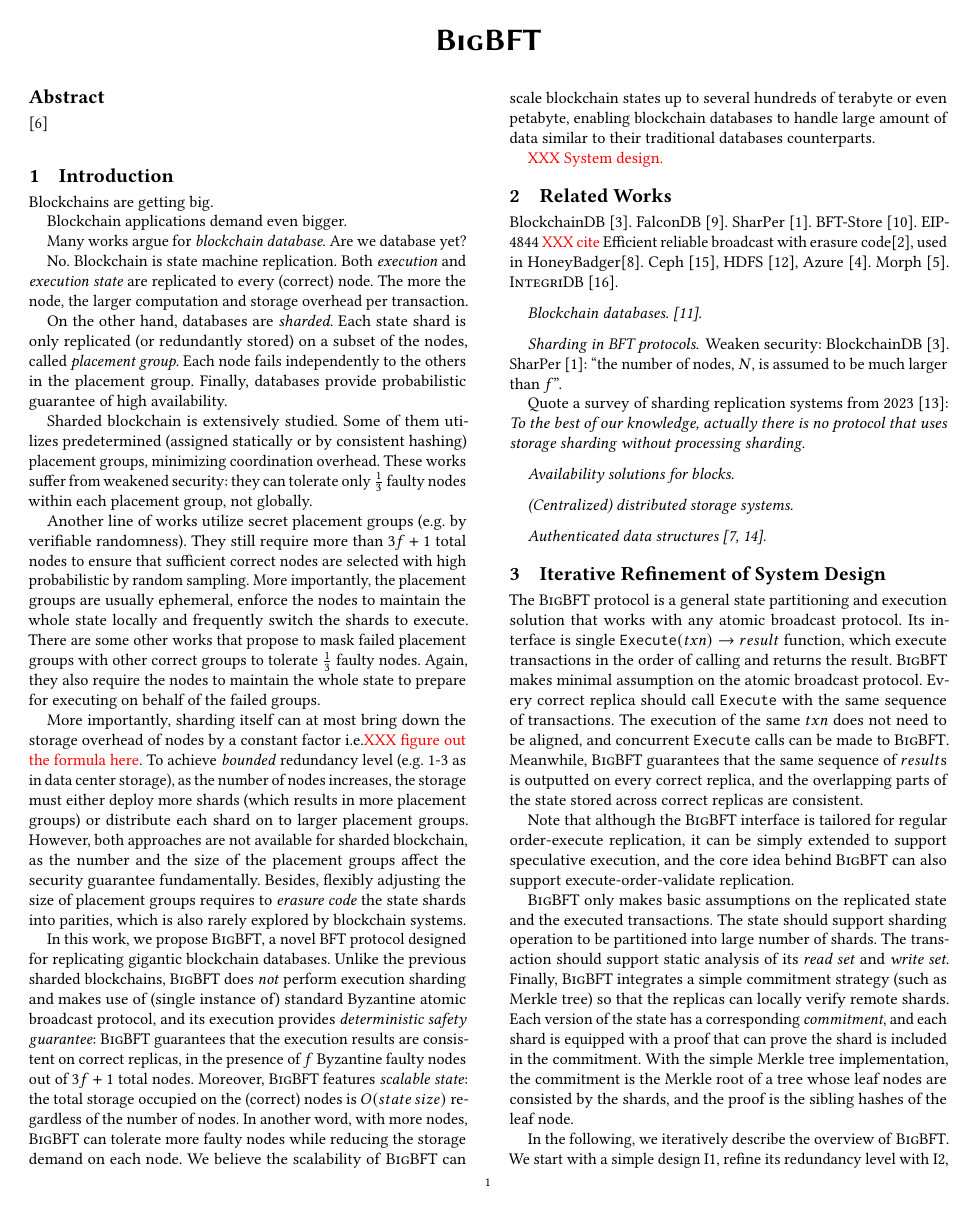
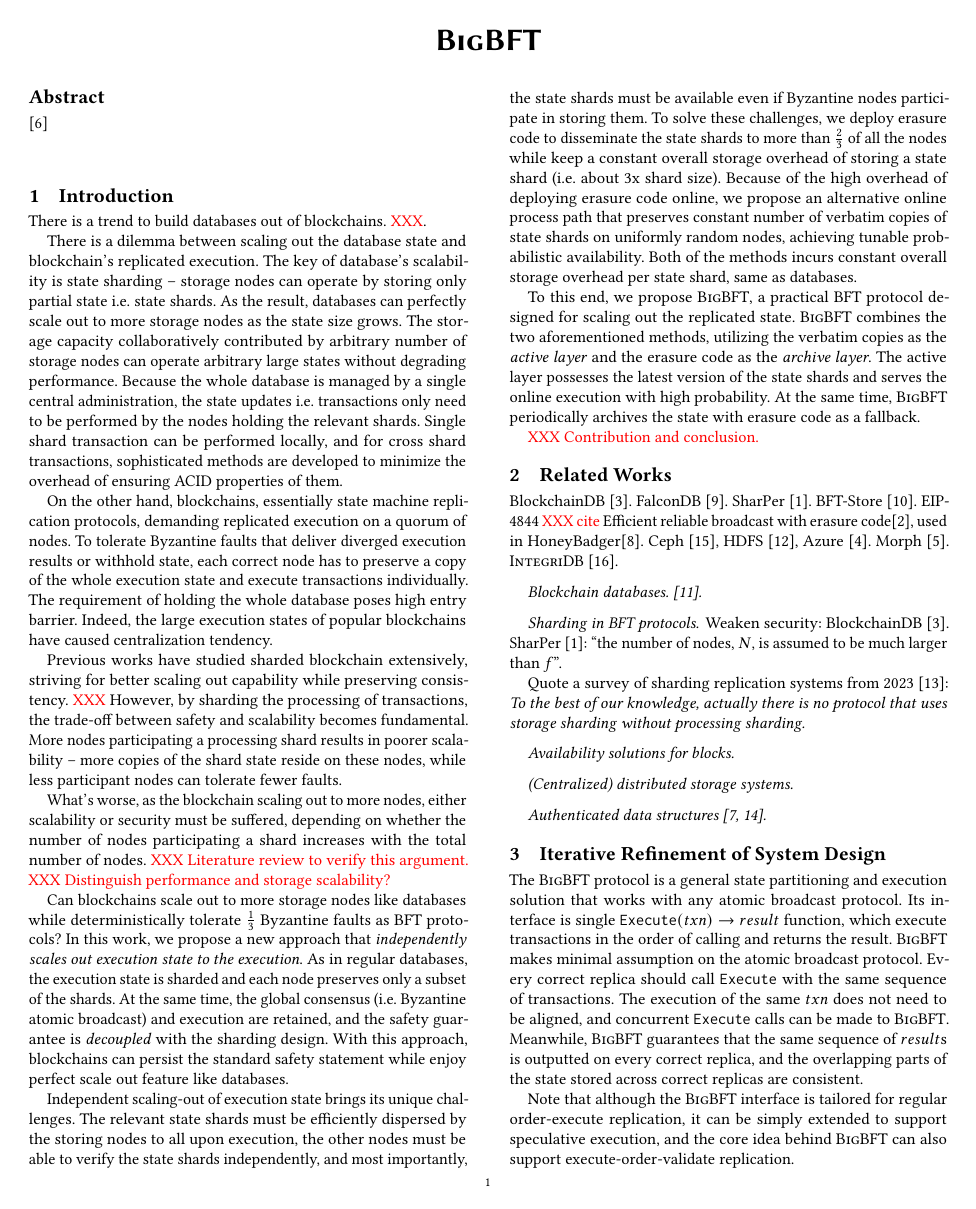
Before and after one commit to sgdxbc/bigbft-paper, a LaTeX document (paper.tex, which reads sections/introduction.tex): page 1 of 3. Compiled offline with pdfLaTeX; a LaTeX package or settings file that is missing is left out.

Commit message:
intro: Rework

```diff
--- a/sections/introduction.tex
+++ b/sections/introduction.tex
@@ -1,42 +1,45 @@
 \section{Introduction}
 \label{sec:intro}
 
-Blockchains are getting big.
+There is a trend to build databases out of blockchains.
+\XXX.
 
-Blockchain applications demand even bigger.
+There is a dilemma between scaling out the database state and blockchain's replicated execution.
+The key of database's scalability is state sharding -- storage nodes can operate by storing only partial state \ie state shards.
+As the result, databases can perfectly scale out to more storage nodes as the state size grows.
+The storage capacity collaboratively contributed by arbitrary number of storage nodes can operate arbitrary large states without degrading performance.
+Because the whole database is managed by a single central administration, the state updates \ie transactions only need to be performed by the nodes holding the relevant shards.
+Single shard transaction can be performed locally, and for cross shard transactions, sophisticated methods are developed to minimize the overhead of ensuring ACID properties of them.
 
-Many works argue for \emph{blockchain database}.
-Are we database yet?
+On the other hand, blockchains, essentially state machine replication protocols, demanding replicated execution on a quorum of nodes.
+To tolerate Byzantine faults that deliver diverged execution results or withhold state, each correct node has to preserve a copy of the whole execution state and execute transactions individually.
+The requirement of holding the whole database poses high entry barrier.
+Indeed, the large execution states of popular blockchains have caused centralization tendency.
 
-No.
-Blockchain is state machine replication.
-Both \emph{execution} and \emph{execution state} are replicated to every (correct) node.
-The more the node, the larger computation and storage overhead per transaction.
+Previous works have studied sharded blockchain extensively, striving for better scaling out capability while preserving consistency.
+\XXX
+However, by sharding the processing of transactions, the trade-off between safety and scalability becomes fundamental.
+More nodes participating a processing shard results in poorer scalability -- more copies of the shard state reside on these nodes, while less participant nodes can tolerate fewer faults.
 
-On the other hand, databases are \emph{sharded}.
-Each state shard is only replicated (or redundantly stored) on a subset of the nodes, called \emph{placement group}.
-Each node fails independently to the others in the placement group.
-Finally, databases provide probabilistic guarantee of high availability.
+What's worse, as the blockchain scaling out to more nodes, either scalability or security must be suffered, depending on whether the number of nodes participating a shard increases with the total number of nodes.
+\xxx{Literature review to verify this argument.}
+\xxx{Distinguish performance and storage scalability?}
 
-Sharded blockchain is extensively studied.
-Some of them utilizes predetermined (assigned statically or by consistent hashing) placement groups, minimizing coordination overhead.
-These works suffer from weakened security: they can tolerate only $\frac{1}{3}$ faulty nodes within each placement group, not globally.
+Can blockchains scale out to more storage nodes like databases while deterministically tolerate $\frac{1}{3}$ Byzantine faults as BFT protocols?
+In this work, we propose a new approach that \emph{independently scales out execution state to the execution}.
+As in regular databases, the execution state is sharded and each node preserves only a subset of the shards.
+At the same time, the global consensus (\ie Byzantine atomic broadcast) and execution are retained, and the safety guarantee is \emph{decoupled} with the sharding design.
+With this approach, blockchains can persist the standard safety statement while enjoy perfect scale out feature like databases.
 
-Another line of works utilize secret placement groups (\eg by verifiable randomness).
-They still require more than $3f+1$ total nodes to ensure that sufficient correct nodes are selected with high probabilistic by random sampling.
-More importantly, the placement groups are usually ephemeral, enforce the nodes to maintain the whole state locally and frequently switch the shards to execute.
-There are some other works that propose to mask failed placement groups with other correct groups to tolerate $\frac{1}{3}$ faulty nodes.
-Again, they also require the nodes to maintain the whole state to prepare for executing on behalf of the failed groups.
+Independent scaling-out of execution state brings its unique challenges.
+The relevant state shards must be efficiently dispersed by the storing nodes to all upon execution, the other nodes must be able to verify the state shards independently, and most importantly, the state shards must be available even if Byzantine nodes participate in storing them.
+To solve these challenges, we deploy erasure code to disseminate the state shards to more than $\frac{2}{3}$ of all the nodes while keep a constant overall storage overhead of storing a state shard (\ie about 3x shard size).
+Because of the high overhead of deploying erasure code online, we propose an alternative online process path that preserves constant number of verbatim copies of state shards on uniformly random nodes, achieving tunable probabilistic availability.
+Both of the methods incurs constant overall storage overhead per state shard, same as databases.
 
-More importantly, sharding itself can at most bring down the storage overhead of nodes by a constant factor \ie \xxx{figure out the formula here}.
-To achieve \emph{bounded} redundancy level (\eg 1-3 as in data center storage), as the number of nodes increases, the storage must either deploy more shards (which results in more placement groups) or distribute each shard on to larger placement groups.
-However, both approaches are not available for sharded blockchain, as the number and the size of the placement groups affect the security guarantee fundamentally.
-Besides, flexibly adjusting the size of placement groups requires to \emph{erasure code} the state shards into parities, which is also rarely explored by blockchain systems.
+To this end, we propose \sys, a practical BFT protocol designed for scaling out the replicated state.
+\sys combines the two aforementioned methods, utilizing the verbatim copies as the \emph{active layer} and the erasure code as the \emph{archive layer}.
+The active layer possesses the latest version of the state shards and serves the online execution with high probability.
+At the same time, \sys periodically archives the state with erasure code as a fallback.
 
-In this work, we propose \sys, a novel BFT protocol designed for replicating gigantic blockchain databases.
-Unlike the previous sharded blockchains, \sys does \emph{not} perform execution sharding and makes use of (single instance of) standard Byzantine atomic broadcast protocol, and its execution provides \emph{deterministic safety guarantee}: \sys guarantees that the execution results are consistent on correct replicas, in the presence of $f$ Byzantine faulty nodes out of $3f+1$ total nodes.
-Moreover, \sys features \emph{scalable state}: the total storage occupied on the (correct) nodes is $O(state\:size)$ regardless of the number of nodes.
-In another word, with more nodes, \sys can tolerate more faulty nodes while reducing the storage demand on each node.
-We believe the scalability of \sys can scale blockchain states up to several hundreds of terabyte or even petabyte, enabling blockchain databases to handle large amount of data similar to their traditional databases counterparts.
-
-\xxx{System design.}
+\xxx{Contribution and conclusion.}
```
